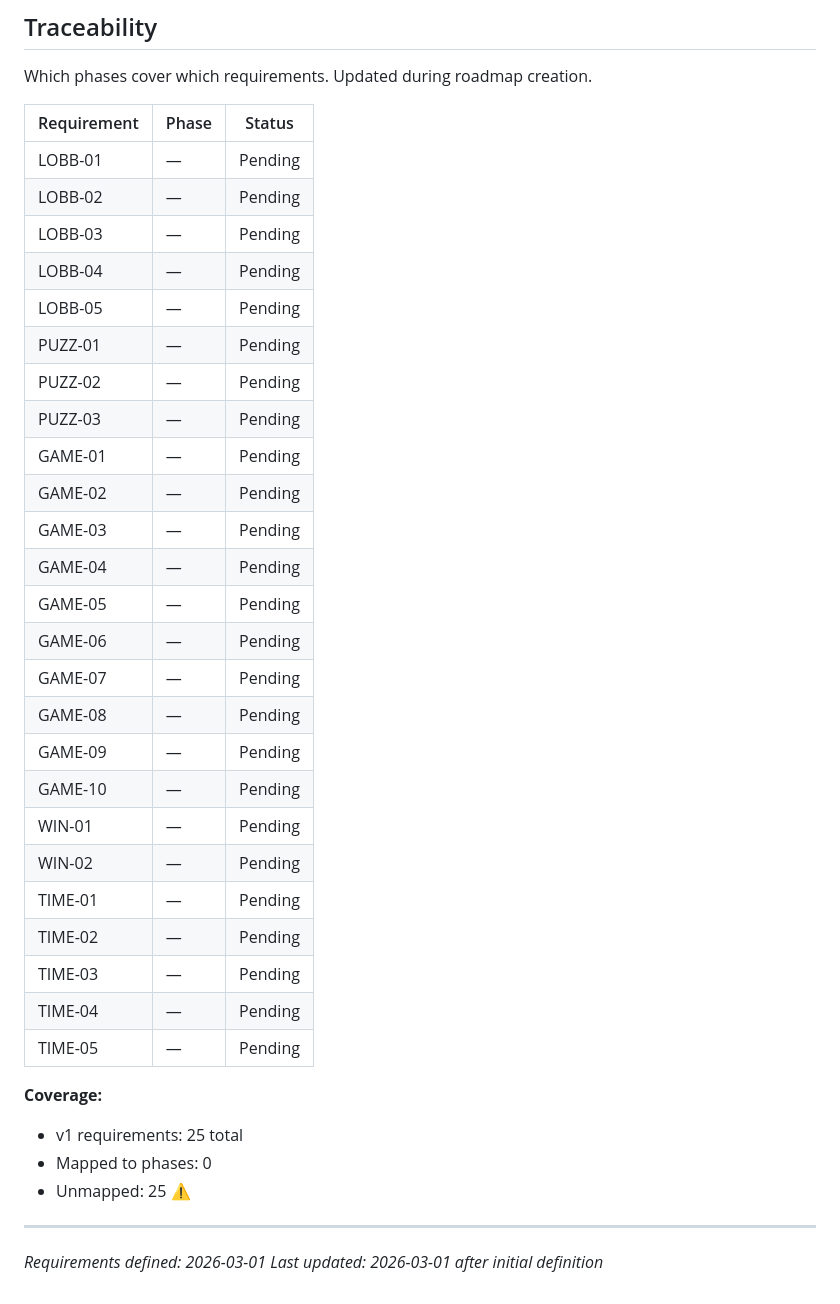
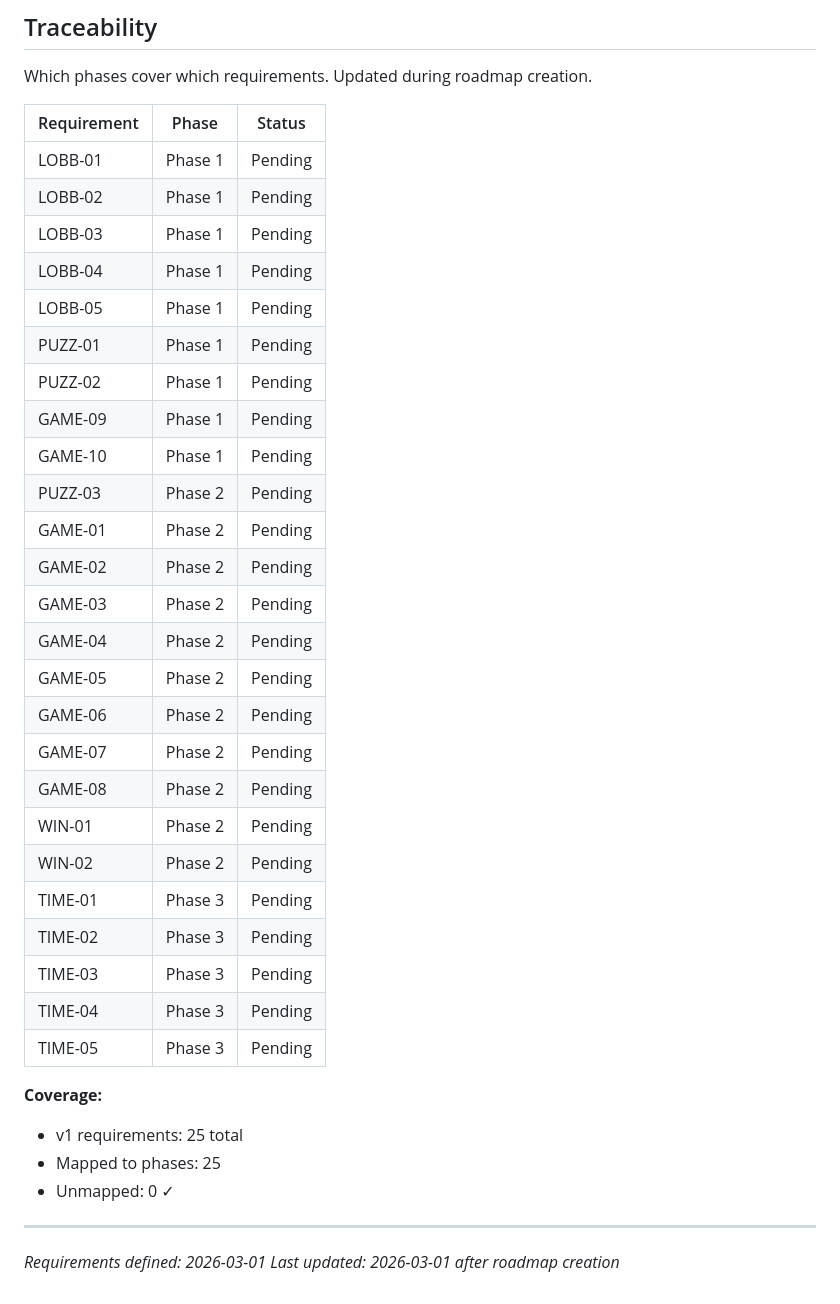
Before and after one commit to fromage222/LogiBlock, a Markdown page: .planning/REQUIREMENTS.md, the part around the change. Drawn GitHub-style.

Commit message:
docs: create roadmap (3 phases)

```diff
--- a/.planning/REQUIREMENTS.md
+++ b/.planning/REQUIREMENTS.md
@@ -82,37 +82,37 @@ Which phases cover which requirements. Updated during roadmap creation.
 
 | Requirement | Phase | Status |
 |-------------|-------|--------|
-| LOBB-01 | — | Pending |
-| LOBB-02 | — | Pending |
-| LOBB-03 | — | Pending |
-| LOBB-04 | — | Pending |
-| LOBB-05 | — | Pending |
-| PUZZ-01 | — | Pending |
-| PUZZ-02 | — | Pending |
-| PUZZ-03 | — | Pending |
-| GAME-01 | — | Pending |
-| GAME-02 | — | Pending |
-| GAME-03 | — | Pending |
-| GAME-04 | — | Pending |
-| GAME-05 | — | Pending |
-| GAME-06 | — | Pending |
-| GAME-07 | — | Pending |
-| GAME-08 | — | Pending |
-| GAME-09 | — | Pending |
-| GAME-10 | — | Pending |
-| WIN-01 | — | Pending |
-| WIN-02 | — | Pending |
-| TIME-01 | — | Pending |
-| TIME-02 | — | Pending |
-| TIME-03 | — | Pending |
-| TIME-04 | — | Pending |
-| TIME-05 | — | Pending |
+| LOBB-01 | Phase 1 | Pending |
+| LOBB-02 | Phase 1 | Pending |
+| LOBB-03 | Phase 1 | Pending |
+| LOBB-04 | Phase 1 | Pending |
+| LOBB-05 | Phase 1 | Pending |
+| PUZZ-01 | Phase 1 | Pending |
+| PUZZ-02 | Phase 1 | Pending |
+| GAME-09 | Phase 1 | Pending |
+| GAME-10 | Phase 1 | Pending |
+| PUZZ-03 | Phase 2 | Pending |
+| GAME-01 | Phase 2 | Pending |
+| GAME-02 | Phase 2 | Pending |
+| GAME-03 | Phase 2 | Pending |
+| GAME-04 | Phase 2 | Pending |
+| GAME-05 | Phase 2 | Pending |
+| GAME-06 | Phase 2 | Pending |
+| GAME-07 | Phase 2 | Pending |
+| GAME-08 | Phase 2 | Pending |
+| WIN-01 | Phase 2 | Pending |
+| WIN-02 | Phase 2 | Pending |
+| TIME-01 | Phase 3 | Pending |
+| TIME-02 | Phase 3 | Pending |
+| TIME-03 | Phase 3 | Pending |
+| TIME-04 | Phase 3 | Pending |
+| TIME-05 | Phase 3 | Pending |
 
 **Coverage:**
 - v1 requirements: 25 total
-- Mapped to phases: 0
-- Unmapped: 25 ⚠️
+- Mapped to phases: 25
+- Unmapped: 0 ✓
 
 ---
 *Requirements defined: 2026-03-01*
-*Last updated: 2026-03-01 after initial definition*
+*Last updated: 2026-03-01 after roadmap creation*
```
Also changed, not shown: .planning/ROADMAP.md (added, +65 -0 lines), .planning/STATE.md (added, +64 -0 lines).
